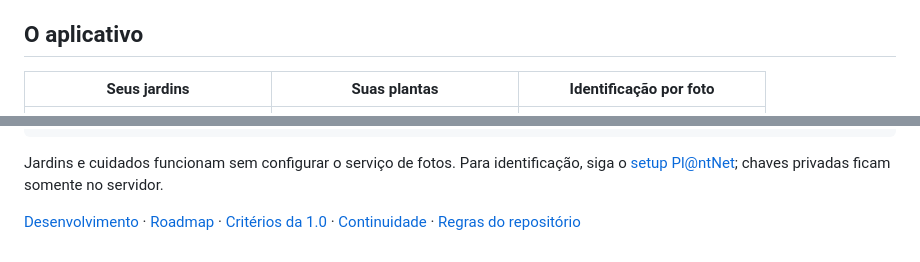
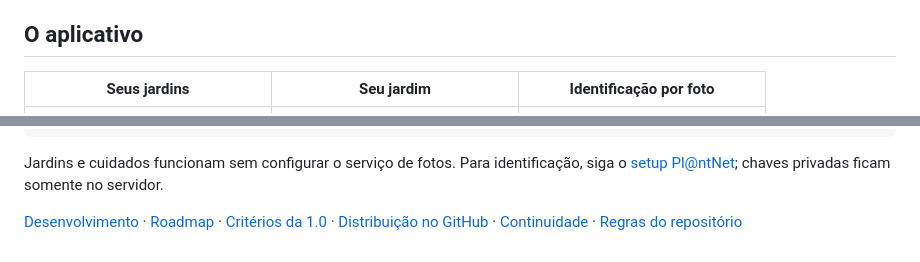
Before and after one commit to NeytanBelisario/Gardenfy, a Markdown page: README.md, 2 parts joined by grey strips. GitHub-like rendering.

```diff
--- a/README.md
+++ b/README.md
@@ -11,7 +11,7 @@ Beta para Android 7 ou superior. O APK funciona sem Expo Go ou servidor de desen
 
 ## O aplicativo
 
-| Seus jardins | Suas plantas | Identificação por foto |
+| Seus jardins | Seu jardim | Identificação por foto |
 | :---: | :---: | :---: |
 | <img src="docs/images/jardins.png" alt="Início do Gardenfy com resumo e lista de jardins" width="220"> | <img src="docs/images/jardim.png" alt="Jardim com ações para adicionar plantas e acompanhar cuidados" width="220"> | <img src="docs/images/identificacao.png" alt="Sugestões de espécies com confirmação antes de salvar a planta" width="220"> |
 
@@ -48,4 +48,4 @@ npm start
 
 Jardins e cuidados funcionam sem configurar o serviço de fotos. Para identificação, siga o [setup Pl@ntNet](docs/ANALYSIS.md#configurar-plantnet); chaves privadas ficam somente no servidor.
 
-[Desenvolvimento](docs/DEVELOPMENT.md) · [Roadmap](docs/ROADMAP.md) · [Critérios da 1.0](docs/RELEASE_1.0.md) · [Continuidade](docs/HANDOFF.md) · [Regras do repositório](AGENTS.md)
+[Desenvolvimento](docs/DEVELOPMENT.md) · [Roadmap](docs/ROADMAP.md) · [Critérios da 1.0](docs/RELEASE_1.0.md) · [Distribuição no GitHub](docs/GITHUB_RELEASE.md) · [Continuidade](docs/HANDOFF.md) · [Regras do repositório](AGENTS.md)
```
Also changed, not shown: docs/GITHUB_RELEASE.md (+1 -1 lines), docs/HANDOFF.md (+3 -3 lines).
